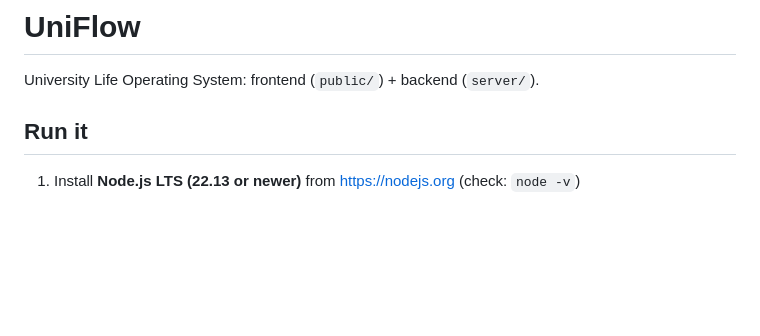
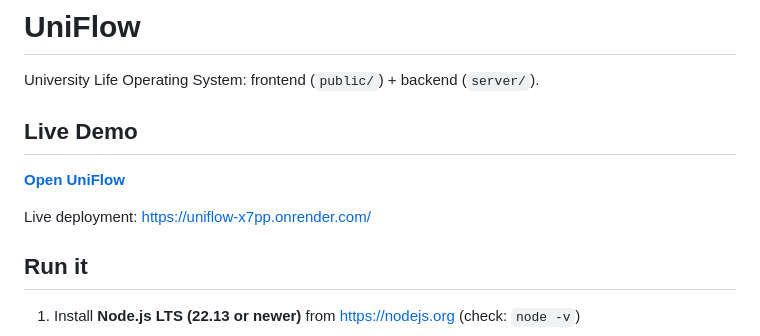
Before and after one commit to DeltaCipher9/uniflowFinal, a Markdown page: README.md, the part around the change. Rendered like a GitHub page; blank space fills up the shorter version.

Commit message:
Add live deployment link to README

```diff
--- a/README.md
+++ b/README.md
@@ -1,7 +1,11 @@
 # UniFlow
 
 University Life Operating System: frontend (`public/`) + backend (`server/`).
+## Live Demo
 
+**[Open UniFlow](https://uniflow-x7pp.onrender.com/)**
+
+Live deployment: https://uniflow-x7pp.onrender.com/
 ## Run it
 
 1. Install **Node.js LTS (22.13 or newer)** from https://nodejs.org  (check: `node -v`)
```
